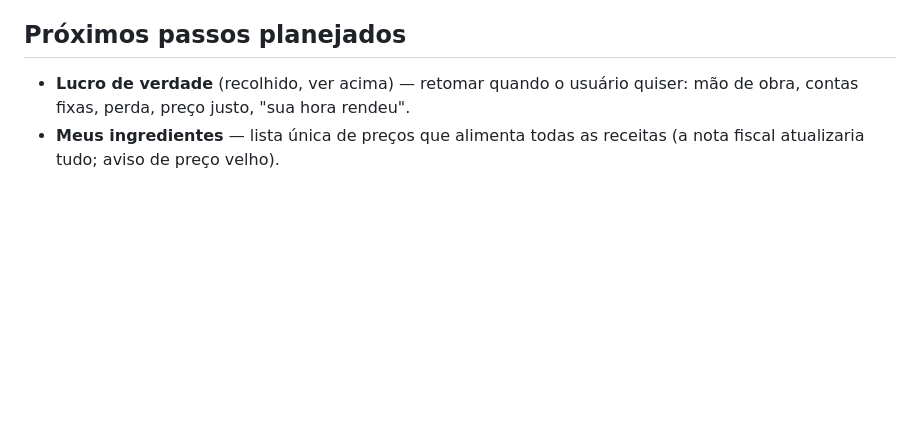
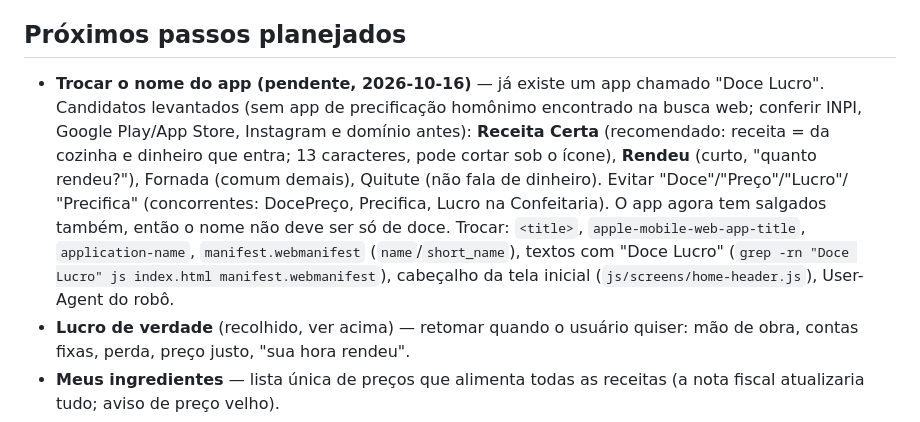
Before and after one commit to Russera93/calculadora-cozinha, a Markdown page: CLAUDE.md, the part around the change. Rendered like a GitHub page; blank space fills up the shorter version.

Commit message:
CLAUDE.md: troca de nome pendente, com os candidatos
Co-Authored-By: Claude Opus 5.5 <noreply@anthropic.com>

```diff
--- a/CLAUDE.md
+++ b/CLAUDE.md
@@ -385,6 +385,19 @@ backup em JSON.
 
 ## Próximos passos planejados
 
+- **Trocar o nome do app (pendente, 2026-10-16)** — já existe um app
+  chamado "Doce Lucro". Candidatos levantados (sem app de precificação
+  homônimo encontrado na busca web; conferir INPI, Google Play/App Store,
+  Instagram e domínio antes): **Receita Certa** (recomendado: receita =
+  da cozinha e dinheiro que entra; 13 caracteres, pode cortar sob o
+  ícone), **Rendeu** (curto, "quanto rendeu?"), Fornada (comum demais),
+  Quitute (não fala de dinheiro). Evitar "Doce"/"Preço"/"Lucro"/
+  "Precifica" (concorrentes: DocePreço, Precifica, Lucro na Confeitaria).
+  O app agora tem salgados também, então o nome não deve ser só de doce.
+  Trocar: `<title>`, `apple-mobile-web-app-title`, `application-name`,
+  `manifest.webmanifest` (`name`/`short_name`), textos com "Doce Lucro"
+  (`grep -rn "Doce Lucro" js index.html manifest.webmanifest`), cabeçalho
+  da tela inicial (`js/screens/home-header.js`), User-Agent do robô.
 - **Lucro de verdade** (recolhido, ver acima) — retomar quando o usuário
   quiser: mão de obra, contas fixas, perda, preço justo, "sua hora rendeu".
 - **Meus ingredientes** — lista única de preços que alimenta todas as
```
